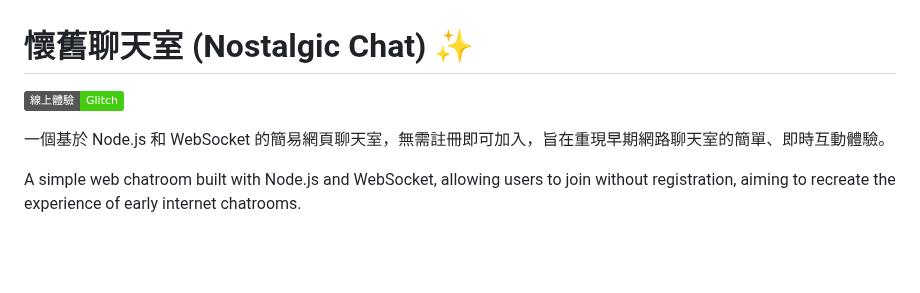
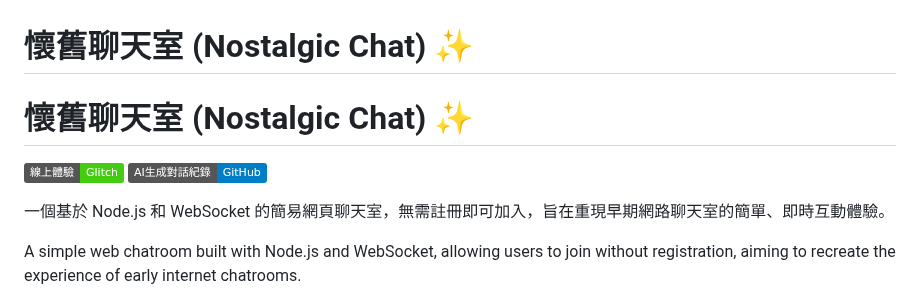
Before and after one commit to micr0dust/nostalgic-chat, a Markdown page: README.md, the part around the change. Drawn GitHub-style; badges without logos; blank space fills up the shorter version.

Commit message:
更新 README.md，新增 AI 生成對話紀錄的徽章

```diff
--- a/README.md
+++ b/README.md
@@ -1,6 +1,8 @@
 # 懷舊聊天室 (Nostalgic Chat) ✨
 
-[![線上體驗](https://img.shields.io/badge/線上體驗-Glitch-brightgreen)](https://nostalgic-chat.glitch.me)
+# 懷舊聊天室 (Nostalgic Chat) ✨
+
+[![線上體驗](https://img.shields.io/badge/線上體驗-Glitch-brightgreen)](https://nostalgic-chat.glitch.me) [![AI 生成對話紀錄](https://img.shields.io/badge/AI生成對話紀錄-GitHub-blue)](https://micr0dust.github.io/nostalgic-chat)
 
 一個基於 Node.js 和 WebSocket 的簡易網頁聊天室，無需註冊即可加入，旨在重現早期網路聊天室的簡單、即時互動體驗。
 
```
